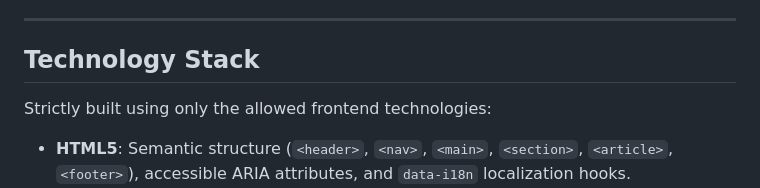
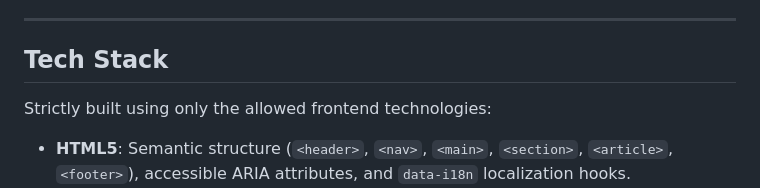
Before and after one commit to sorgerator/FastLane, a Markdown page: README.md, the part around the change. GitHub-like rendering.

```diff
--- a/README.md
+++ b/README.md
@@ -4,7 +4,7 @@ A modern, mobile-first, bilingual (**Bosnian & English**) web application with *
 
 ---
 
-## Technology Stack
+## Tech Stack
 
 Strictly built using only the allowed frontend technologies:
 - **HTML5**: Semantic structure (`<header>`, `<nav>`, `<main>`, `<section>`, `<article>`, `<footer>`), accessible ARIA attributes, and `data-i18n` localization hooks.
```
